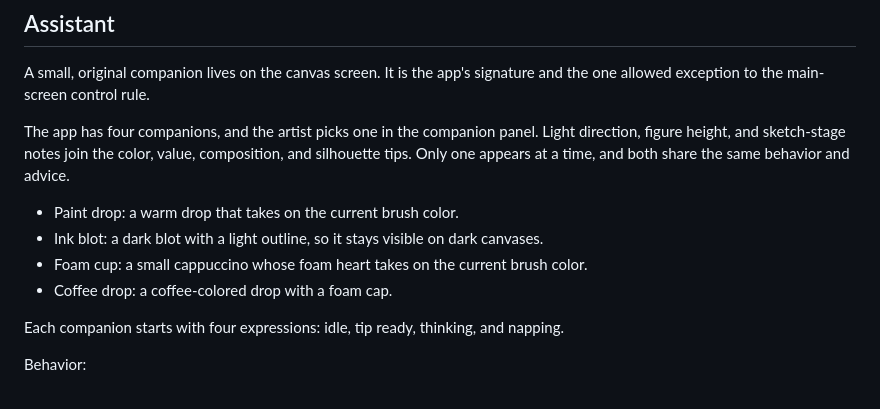
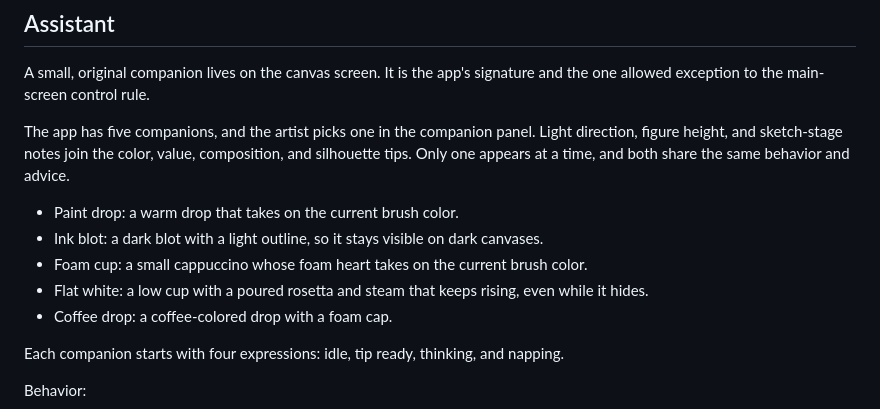
Before and after one commit to FedeLoch/cappuccino, a Markdown page: DESIGN.md, the part around the change. Drawn GitHub-style.

```diff
--- a/DESIGN.md
+++ b/DESIGN.md
@@ -67,13 +67,14 @@ Gestures:
 A small, original companion lives on the canvas screen. It is the app's signature and
 the one allowed exception to the main-screen control rule.
 
-The app has four companions, and the artist picks one in the companion panel. Light direction,
+The app has five companions, and the artist picks one in the companion panel. Light direction,
 figure height, and sketch-stage notes join the color, value, composition, and silhouette tips. Only one
 appears at a time, and both share the same behavior and advice.
 
 - Paint drop: a warm drop that takes on the current brush color.
 - Ink blot: a dark blot with a light outline, so it stays visible on dark canvases.
 - Foam cup: a small cappuccino whose foam heart takes on the current brush color.
+- Flat white: a low cup with a poured rosetta and steam that keeps rising, even while it hides.
 - Coffee drop: a coffee-colored drop with a foam cap.
 
 Each companion starts with four expressions: idle, tip ready, thinking, and napping.
```
Also changed, not shown: README.md (+1 -1 lines), marketing/flat-white-expressions.png (added), marketing/flat-white-steam.gif (added), 4 other files.
